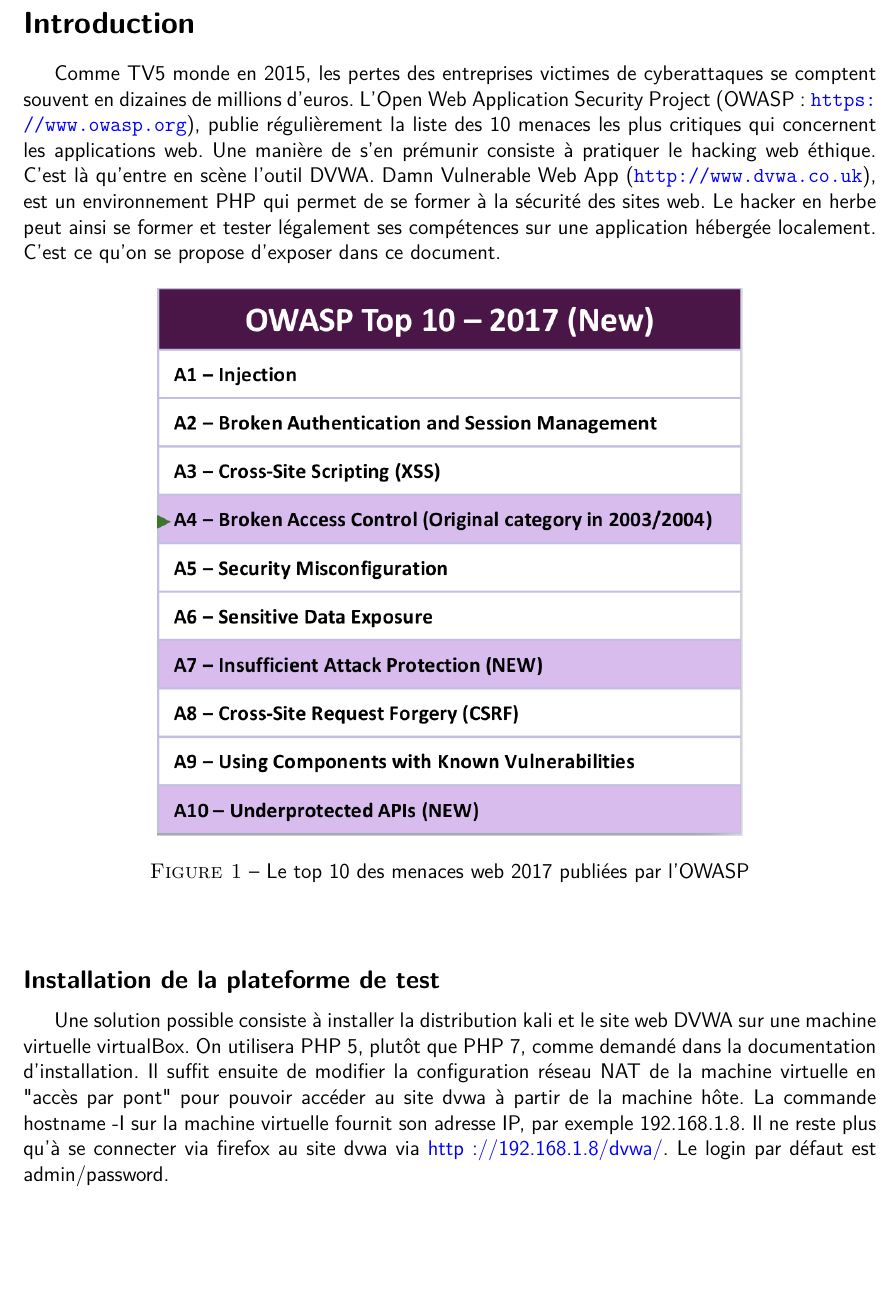
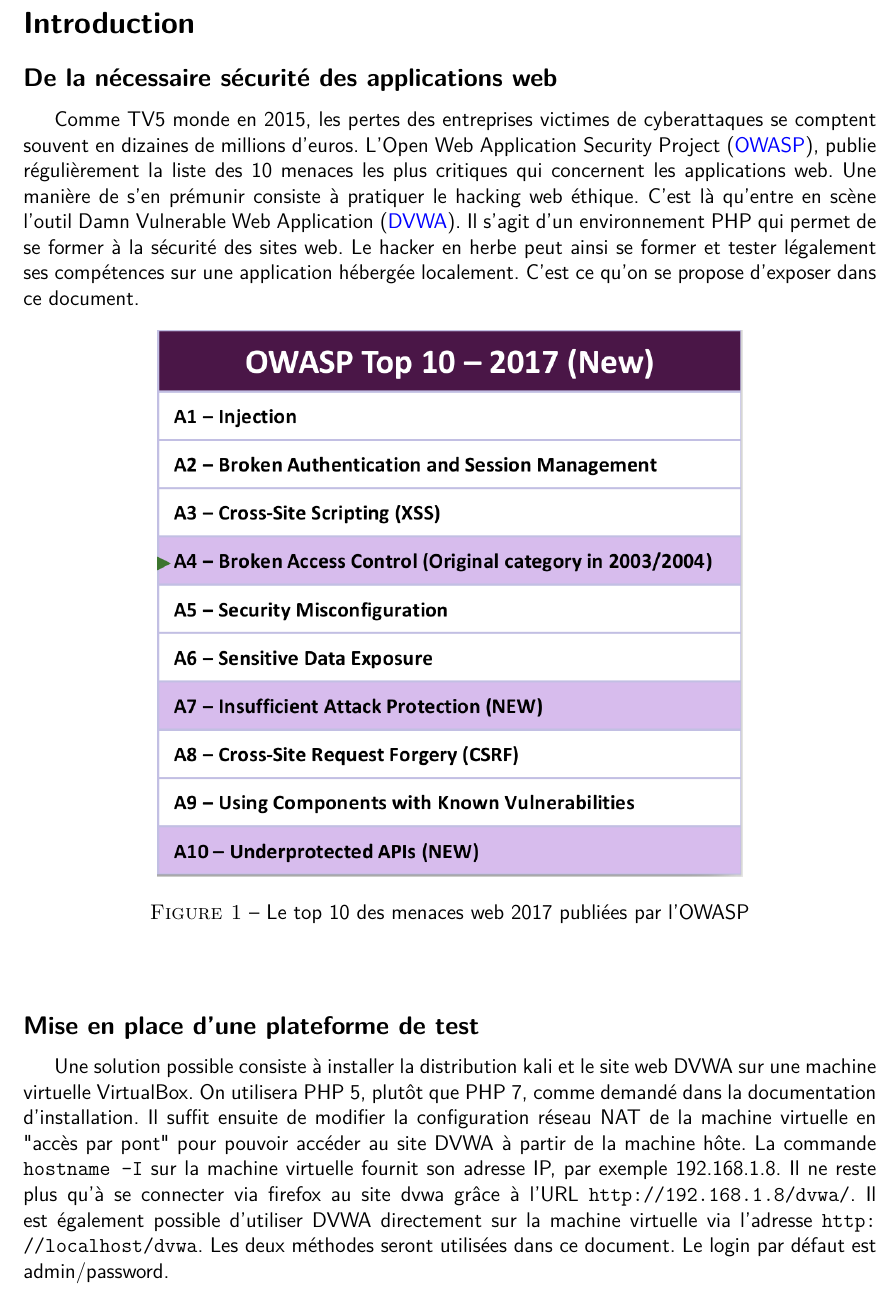
Before and after one commit to kad15/eco, a LaTeX document (rapport/rapport.tex, which reads rapport/intro_conclusion/introduction.tex): part of page 4 of 49, cut so that both start at the same text, the shorter picture padded with empty space. Compiled offline with pdfLaTeX.

Commit message:
Modifs Intro

```diff
--- a/rapport/intro_conclusion/introduction.tex
+++ b/rapport/intro_conclusion/introduction.tex
@@ -2,9 +2,12 @@
 \pagebreak
 
 \section*{Introduction}
+
+\subsection*{De la nécessaire sécurité des applications web}
+
 \addcontentsline{toc}{section}{Introduction}
 %\markboth{Introduction}{}
-Comme TV5 monde en 2015, les pertes des entreprises victimes de cyberattaques se comptent souvent en dizaines de millions d'euros. L'Open Web Application Security Project (OWASP : {\color{blue} \url{https://www.owasp.org}}), publie régulièrement la liste des 10 menaces les plus critiques qui concernent les applications web. Une manière de s'en prémunir consiste à pratiquer le hacking web éthique. C'est là qu'entre en scène l'outil DVWA. Damn Vulnerable Web App ({\color{blue} \url{http://www.dvwa.co.uk}}), est un environnement PHP qui permet de se former à la sécurité des sites web. Le hacker en herbe peut ainsi se former et tester légalement ses compétences sur une application hébergée localement. C'est ce qu'on se propose d'exposer dans ce document.
+Comme TV5 monde en 2015, les pertes des entreprises victimes de cyberattaques se comptent souvent en dizaines de millions d'euros. L'Open Web Application Security Project (\href{https://www.owasp.org}{OWASP}), publie régulièrement la liste des 10 menaces les plus critiques qui concernent les applications web. Une manière de s'en prémunir consiste à pratiquer le hacking web éthique. C'est là qu'entre en scène l'outil Damn Vulnerable Web Application (\href{http://www.dvwa.co.uk}{DVWA}). Il s'agit d'un environnement PHP qui permet de se former à la sécurité des sites web. Le hacker en herbe peut ainsi se former et tester légalement ses compétences sur une application hébergée localement. C'est ce qu'on se propose d'exposer dans ce document.
 
 \begin{figure}[!h]
 	\begin{center}
@@ -14,11 +17,12 @@
 	\end{center}
 \end{figure}
 
-\subsection*{Installation de la plateforme de test}
-Une solution possible consiste à installer la distribution kali et le site web DVWA sur une machine virtuelle virtualBox. On utilisera PHP 5, plutôt que PHP 7, comme demandé dans la documentation d'installation.
-Il suffit ensuite de modifier la configuration réseau NAT de la machine virtuelle en "accès par pont" pour pouvoir accéder au site dvwa à partir de la machine hôte.
-La commande hostname -I sur la machine virtuelle fournit son adresse IP, par exemple 192.168.1.8. Il ne reste plus qu'à se connecter via firefox
-au site dvwa via {\color{blue}http://192.168.1.8/dvwa/}. Le login par défaut est admin/password.
+\subsection*{Mise en place d'une plateforme de test}
+
+Une solution possible consiste à installer la distribution kali et le site web DVWA sur une machine virtuelle VirtualBox. On utilisera PHP 5, plutôt que PHP 7, comme demandé dans la documentation d'installation.
+Il suffit ensuite de modifier la configuration réseau NAT de la machine virtuelle en "accès par pont" pour pouvoir accéder au site DVWA à partir de la machine hôte.
+La commande \texttt{hostname -I} sur la machine virtuelle fournit son adresse IP, par exemple 192.168.1.8. Il ne reste plus qu'à se connecter via firefox
+au site dvwa grâce à l'URL \path{http://192.168.1.8/dvwa/}. Il est également possible d'utiliser DVWA directement sur la machine virtuelle via l'adresse \path{http://localhost/dvwa}. Les deux méthodes seront utilisées dans ce document. Le login par défaut est admin/password.
 
  \begin{figure}[!h]
  	\begin{center}
```
Also changed, not shown: rapport/rapport.pdf.
